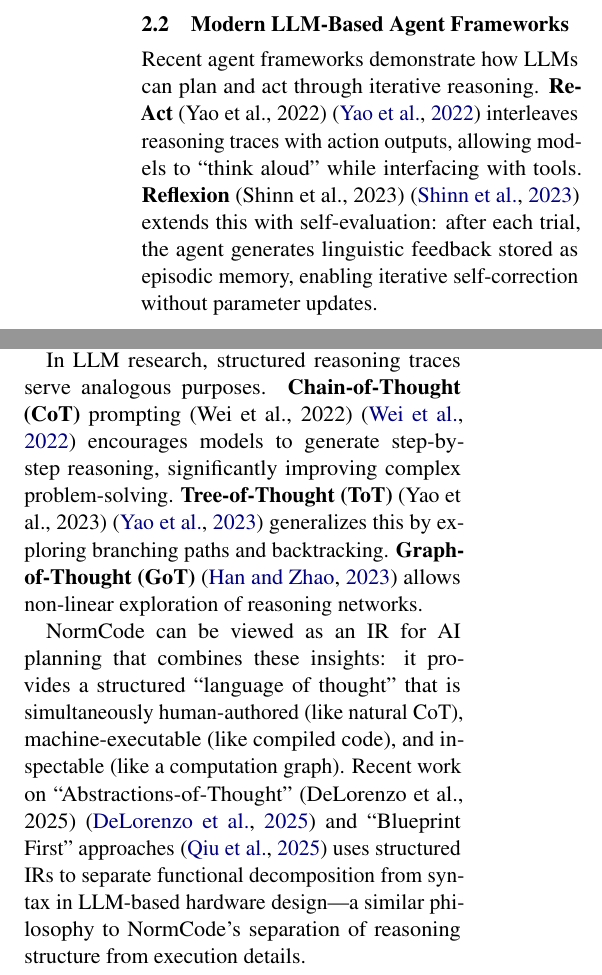
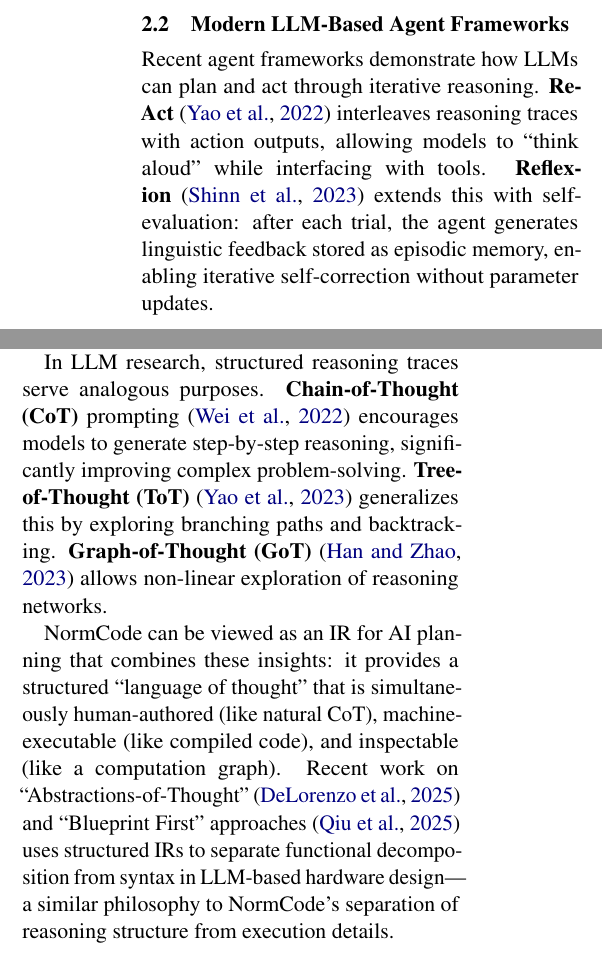
Before and after one commit to GEOGUANSIN/NormCode-A-Semi-Formal-Language-for-Context-Isolated-AI-Planning-1-, a LaTeX paper (main.tex, which reads sections/02_background.tex): two parts of the columns of page 3 of 22, joined at a grey line, cut so that both start at the same text. Compiled offline with pdfLaTeX.

Commit message:
Refine background and execution sections of NormCode documentation
- Improved clarity by adjusting citation formatting for recent LLM-based agent frameworks and structured reasoning traces.
- Enhanced the execution section by changing the figure environment to a multi-column format for better visual representation of the NormCode Canvas App, including detailed descriptions of its components and functionalities.

```diff
--- a/sections/02_background.tex
+++ b/sections/02_background.tex
@@ -10,7 +10,7 @@ Hierarchical Task Network (HTN) planning is particularly relevant to NormCode's
 
 \subsection{Modern LLM-Based Agent Frameworks}
 
-Recent agent frameworks demonstrate how LLMs can plan and act through iterative reasoning. \textbf{ReAct} (Yao et al., 2022)~\cite{yao2022} interleaves reasoning traces with action outputs, allowing models to ``think aloud'' while interfacing with tools. \textbf{Reflexion} (Shinn et al., 2023)~\cite{shinn2023} extends this with self-evaluation: after each trial, the agent generates linguistic feedback stored as episodic memory, enabling iterative self-correction without parameter updates.
+Recent agent frameworks demonstrate how LLMs can plan and act through iterative reasoning. \textbf{ReAct}~\cite{yao2022} interleaves reasoning traces with action outputs, allowing models to ``think aloud'' while interfacing with tools. \textbf{Reflexion}~\cite{shinn2023} extends this with self-evaluation: after each trial, the agent generates linguistic feedback stored as episodic memory, enabling iterative self-correction without parameter updates.
 
 Frameworks like \textbf{LangChain} and \textbf{AutoGPT} provide orchestration for multi-step LLM workflows~\cite{ibm2025}. \textbf{LangGraph}~\cite{ibm_langgraph} explicitly models agent workflows as directed graphs of nodes (decisions, tool uses, conditionals), increasing transparency over linear chains. However, these frameworks leave data flow largely implicit---the system manages prompts and memory behind the scenes, making it difficult to audit what each step actually ``sees.''
 
@@ -20,9 +20,9 @@ Frameworks like \textbf{LangChain} and \textbf{AutoGPT} provide orchestration fo
 
 The concept of an intermediate representation (IR) between high-level intent and low-level execution has deep roots in computer science~\cite{wiki_ir}. In compilers, an IR (e.g., LLVM IR) abstracts away machine details, enabling optimization passes independent of source language. A good IR is accurate (captures all essential information) and modular (supports transformation without loss of meaning).
 
-In LLM research, structured reasoning traces serve analogous purposes. \textbf{Chain-of-Thought (CoT)} prompting (Wei et al., 2022)~\cite{wei2022} encourages models to generate step-by-step reasoning, significantly improving complex problem-solving. \textbf{Tree-of-Thought (ToT)} (Yao et al., 2023)~\cite{yao2023} generalizes this by exploring branching paths and backtracking. \textbf{Graph-of-Thought (GoT)}~\cite{han2023} allows non-linear exploration of reasoning networks.
+In LLM research, structured reasoning traces serve analogous purposes. \textbf{Chain-of-Thought (CoT)} prompting~\cite{wei2022} encourages models to generate step-by-step reasoning, significantly improving complex problem-solving. \textbf{Tree-of-Thought (ToT)}~\cite{yao2023} generalizes this by exploring branching paths and backtracking. \textbf{Graph-of-Thought (GoT)}~\cite{han2023} allows non-linear exploration of reasoning networks.
 
-NormCode can be viewed as an IR for AI planning that combines these insights: it provides a structured ``language of thought'' that is simultaneously human-authored (like natural CoT), machine-executable (like compiled code), and inspectable (like a computation graph). Recent work on ``Abstractions-of-Thought'' (DeLorenzo et al., 2025)~\cite{delorenzo2025} and ``Blueprint First'' approaches~\cite{qiu2025} uses structured IRs to separate functional decomposition from syntax in LLM-based hardware design---a similar philosophy to NormCode's separation of reasoning structure from execution details.
+NormCode can be viewed as an IR for AI planning that combines these insights: it provides a structured ``language of thought'' that is simultaneously human-authored (like natural CoT), machine-executable (like compiled code), and inspectable (like a computation graph). Recent work on ``Abstractions-of-Thought''~\cite{delorenzo2025} and ``Blueprint First'' approaches~\cite{qiu2025} uses structured IRs to separate functional decomposition from syntax in LLM-based hardware design---a similar philosophy to NormCode's separation of reasoning structure from execution details.
 
 Critically, NormCode's IR supports \textbf{progressive formalization}: plans can start as rough sketches and be iteratively refined. This contrasts with traditional IRs (which demand full formalization upfront) and free-form CoT (which lacks enforceable structure).
 
```
Also changed, not shown: sections/06_execution.tex (+2 -2 lines).
